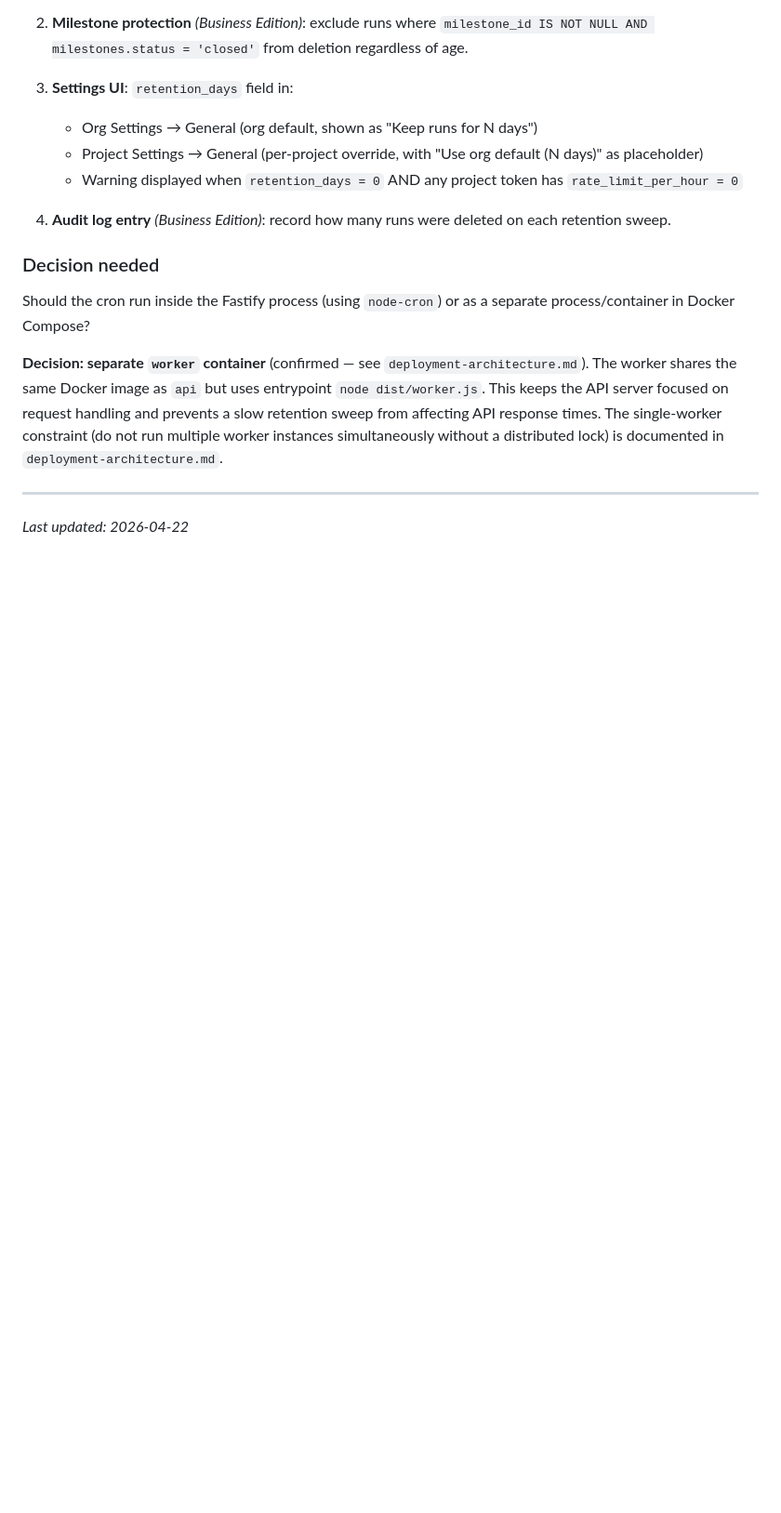
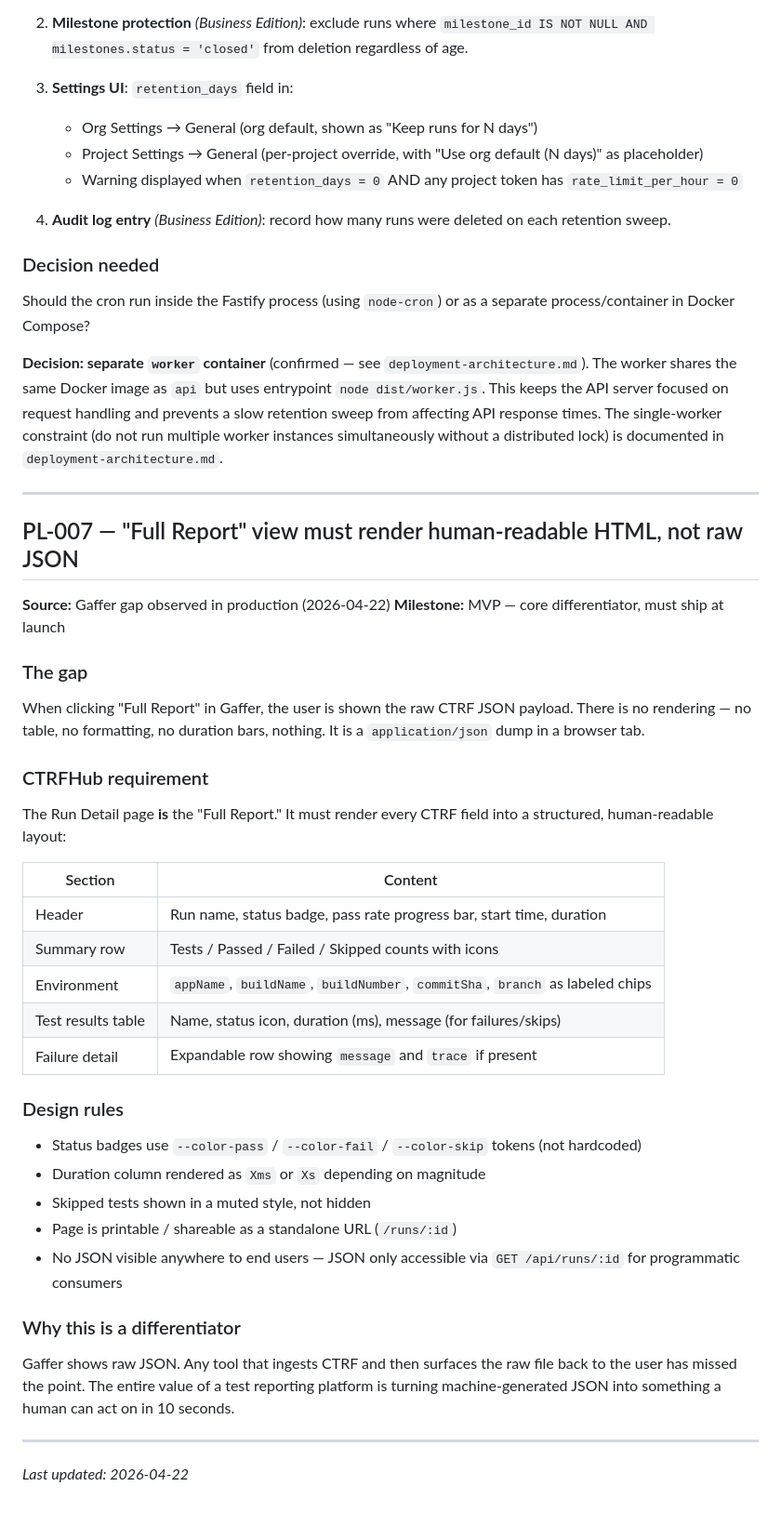
Before and after one commit to Performant-Labs/ctrfhub, a Markdown page: docs/planning/parking-lot.md, the part around the change. Shown at 93% size. Drawn GitHub-style; blank space fills up the shorter version.

Commit message:
docs: PL-007 — Full Report view renders HTML, not raw JSON
Gaffer exposes raw CTRF JSON on 'Full Report'. CTRFHub must render
every field into a structured human-readable layout: header, summary
row, environment chips, test results table, expandable failure detail.
No JSON visible to end users — JSON only via GET /api/runs/:id.

```diff
--- a/docs/planning/parking-lot.md
+++ b/docs/planning/parking-lot.md
@@ -186,4 +186,39 @@ Should the cron run inside the Fastify process (using `node-cron`) or as a separ
 
 ---
 
+## PL-007 — "Full Report" view must render human-readable HTML, not raw JSON
+
+**Source:** Gaffer gap observed in production (2026-04-22)
+**Milestone:** MVP — core differentiator, must ship at launch
+
+### The gap
+
+When clicking "Full Report" in Gaffer, the user is shown the raw CTRF JSON payload. There is no rendering — no table, no formatting, no duration bars, nothing. It is a `application/json` dump in a browser tab.
+
+### CTRFHub requirement
+
+The Run Detail page **is** the "Full Report." It must render every CTRF field into a structured, human-readable layout:
+
+| Section | Content |
+|---|---|
+| Header | Run name, status badge, pass rate progress bar, start time, duration |
+| Summary row | Tests / Passed / Failed / Skipped counts with icons |
+| Environment | `appName`, `buildName`, `buildNumber`, `commitSha`, `branch` as labeled chips |
+| Test results table | Name, status icon, duration (ms), message (for failures/skips) |
+| Failure detail | Expandable row showing `message` and `trace` if present |
+
+### Design rules
+
+- Status badges use `--color-pass` / `--color-fail` / `--color-skip` tokens (not hardcoded)
+- Duration column rendered as `Xms` or `Xs` depending on magnitude
+- Skipped tests shown in a muted style, not hidden
+- Page is printable / shareable as a standalone URL (`/runs/:id`)
+- No JSON visible anywhere to end users — JSON only accessible via `GET /api/runs/:id` for programmatic consumers
+
+### Why this is a differentiator
+
+Gaffer shows raw JSON. Any tool that ingests CTRF and then surfaces the raw file back to the user has missed the point. The entire value of a test reporting platform is turning machine-generated JSON into something a human can act on in 10 seconds.
+
+---
+
 *Last updated: 2026-04-22*
```
